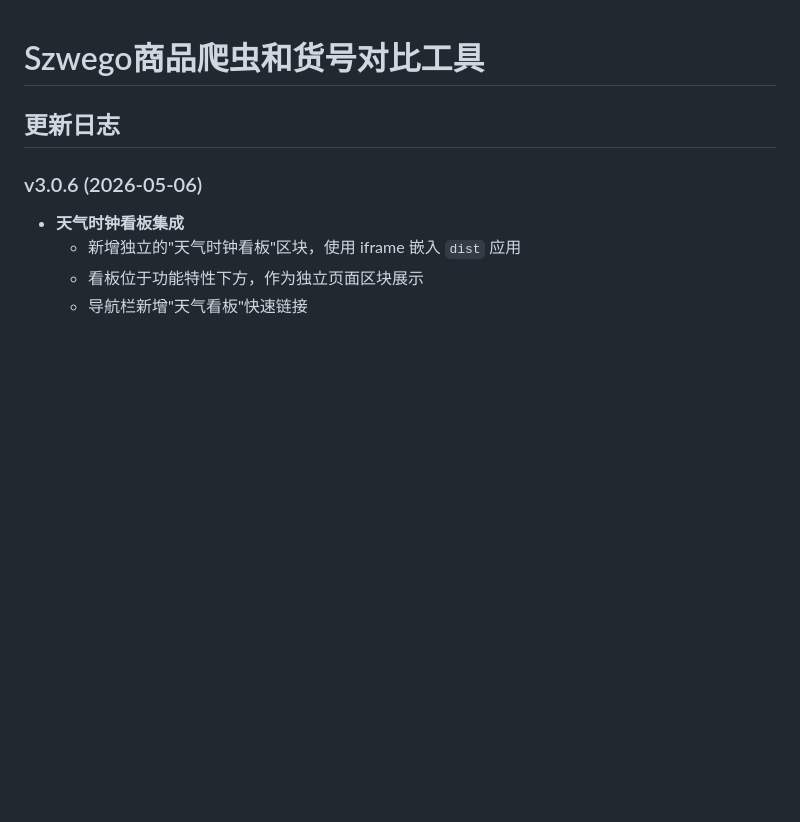
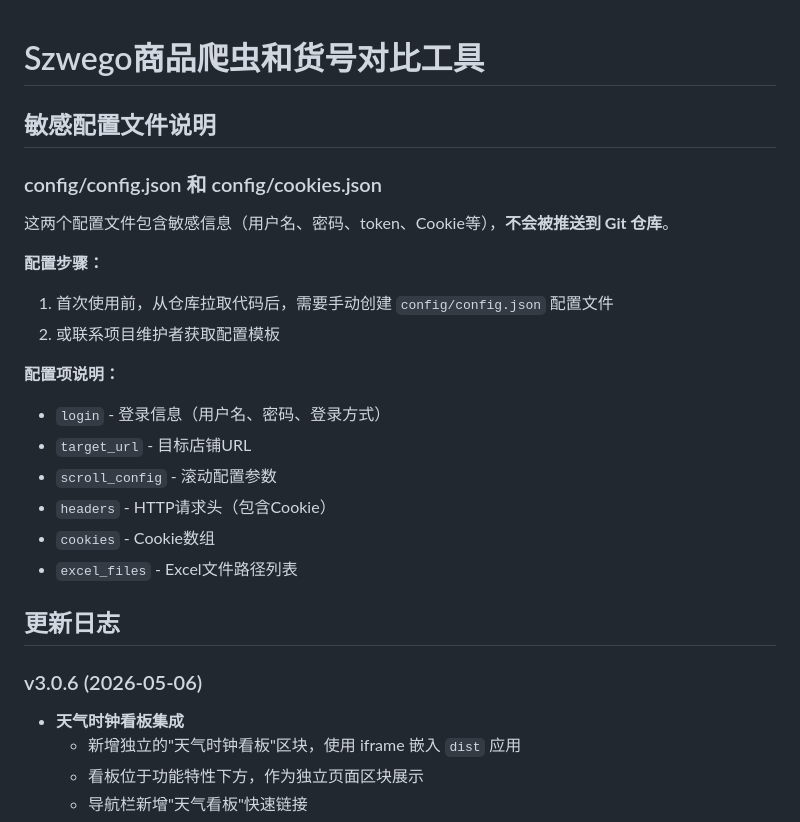
Before and after one commit to RichelYu1998/xy_ws, a Markdown page: README.md, the part around the change. GitHub-like rendering; blank space fills up the shorter version.

Commit message:
📝文档: 添加敏感配置文件说明文档

```diff
--- a/README.md
+++ b/README.md
@@ -1,4 +1,22 @@
 # Szwego商品爬虫和货号对比工具
+
+## 敏感配置文件说明
+
+### config/config.json 和 config/cookies.json
+
+这两个配置文件包含敏感信息（用户名、密码、token、Cookie等），**不会被推送到 Git 仓库**。
+
+**配置步骤：**
+1. 首次使用前，从仓库拉取代码后，需要手动创建 `config/config.json` 配置文件
+2. 或联系项目维护者获取配置模板
+
+**配置项说明：**
+- `login` - 登录信息（用户名、密码、登录方式）
+- `target_url` - 目标店铺URL
+- `scroll_config` - 滚动配置参数
+- `headers` - HTTP请求头（包含Cookie）
+- `cookies` - Cookie数组
+- `excel_files` - Excel文件路径列表
 
 ## 更新日志
 
```
